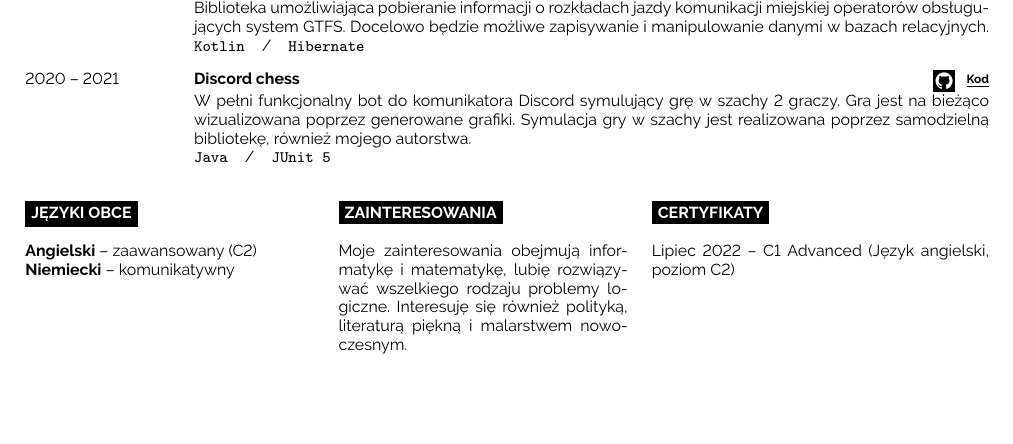
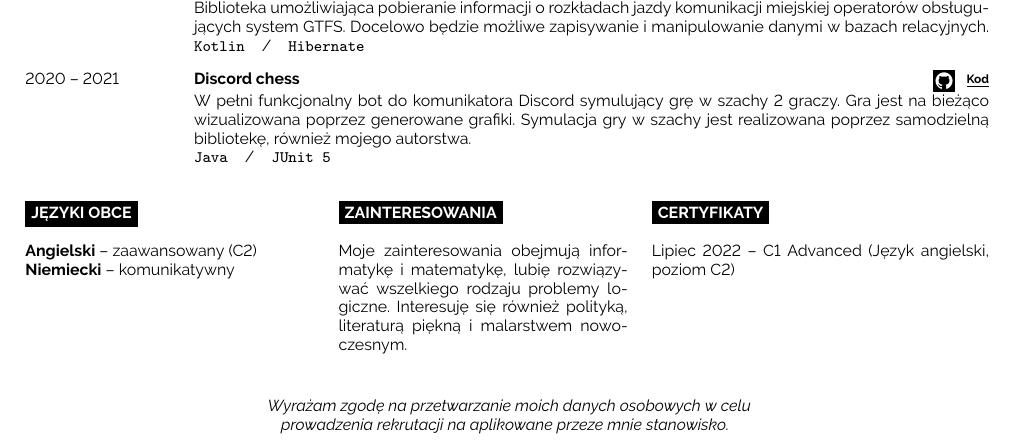
Before and after one commit to dzikimlecz/cv-2024, a LaTeX document (main.tex): part of the page, cut so that both start at the same text, the shorter picture padded with empty space. Compiled offline with pdfLaTeX.

Commit message:
added permit for personal data processing.

```diff
--- a/main.tex
+++ b/main.tex
@@ -198,6 +198,14 @@
 
 %----------------------------------------------------------------------------------------
 
+\vspace{22pt}
+
+\centering\begin{minipage}{0.6\linewidth}
+  \centering\textit{
+  Wyrażam zgodę na przetwarzanie moich danych osobowych w celu prowadzenia rekrutacji na aplikowane przeze mnie stanowisko.
+}
+\end{minipage}
+
 \end{document}
 
 % LocalWords:  cyberkampus
```
Also changed, not shown: main.pdf.
